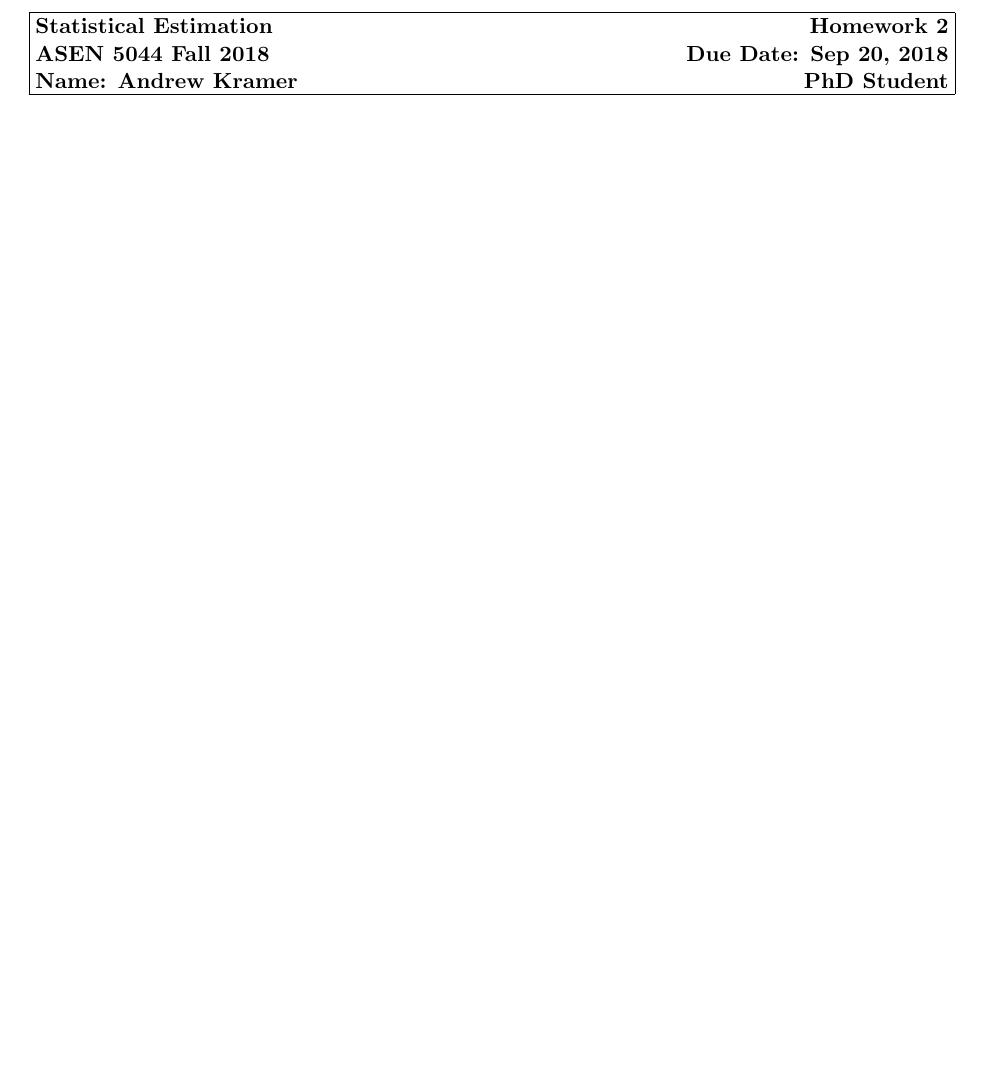
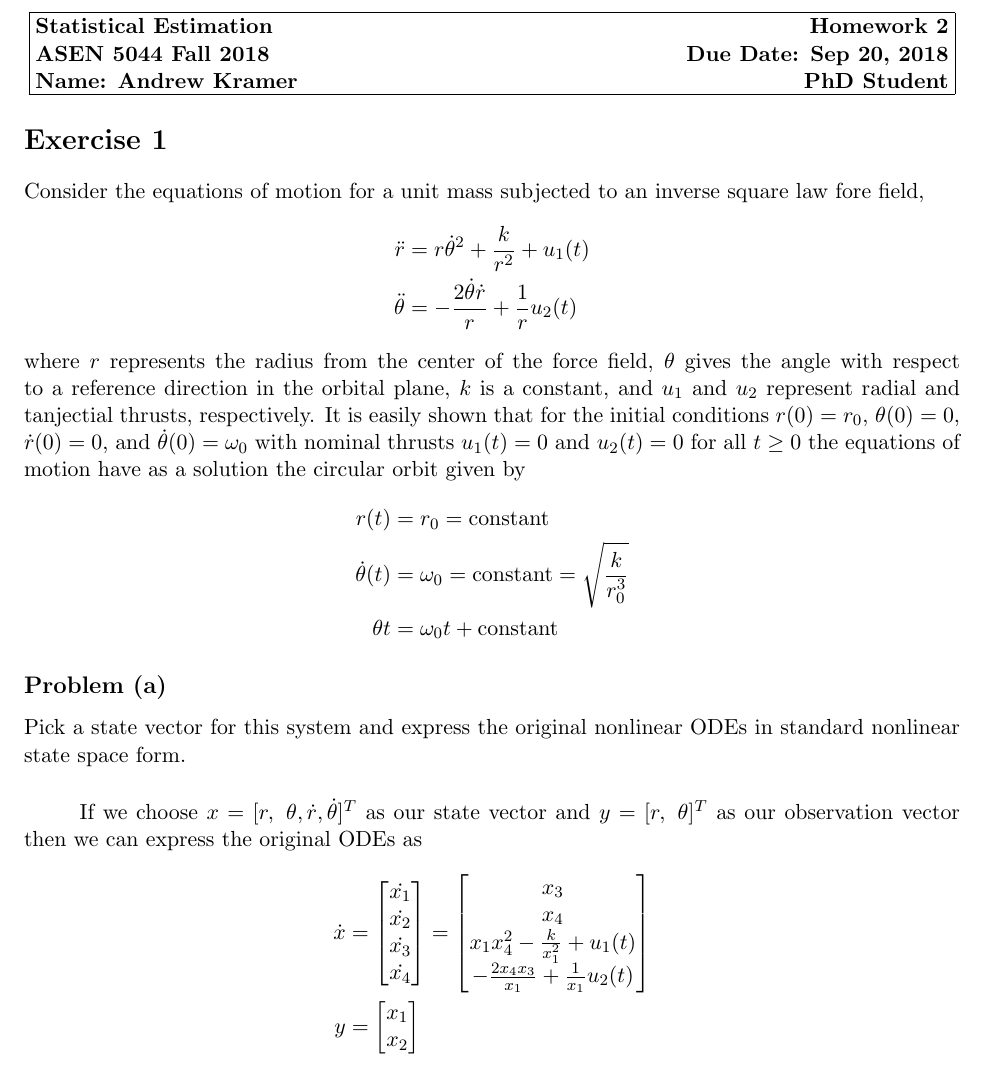
Before and after one commit to 1988kramer/ASEN-5044, a LaTeX problem sheet (hw2/kramer_hw2_phd.tex): part of the page, cut so that both start at the same text, the shorter picture padded with empty space. Compiled offline with pdfLaTeX.

Commit message:
completed problem 1a

```diff
--- a/hw2/kramer_hw2_phd.tex
+++ b/hw2/kramer_hw2_phd.tex
@@ -51,10 +51,31 @@
 }}
 \end{center}
 
-\section*{}
-
-\subsection*{}
+\section*{Exercise 1}
+Consider the equations of motion for a unit mass subjected to an inverse square law fore field,
+\begin{align*}
+	\ddot{r} &= r \dot{\theta}^2 + \frac{k}{r^2} + u_1(t) \\
+	\ddot{\theta} &= -\frac{2\dot{\theta}\dot{r}}{r} + \frac{1}{r}u_2(t)
+\end{align*}
+where $r$ represents the radius from the center of the force field, $\theta$ gives the angle with respect to a reference direction in the orbital plane, $k$ is a constant, and $u_1$ and $u_2$ represent radial and tanjectial thrusts, respectively. It is easily shown that for the initial conditions $r(0) = r_0$, $\theta(0) = 0$, $\dot{r}(0) = 0$, and $\dot{\theta}(0) = \omega_0$ with nominal thrusts $u_1(t) = 0$ and $u_2(t) = 0$ for all $t \geq 0$ the equations of motion have as a solution the circular orbit given by
+\begin{align*}
+	r(t) &= r_0 = \text{constant} \\
+	\dot{\theta}(t) &= \omega_0 = \text{constant} = \sqrt{\frac{k}{r_0^3}} \\
+	\theta{t} &= \omega_0t + \text{constant}
+\end{align*}
+\subsection*{Problem (a)}
+Pick a state vector for this system and express the original nonlinear ODEs in standard nonlinear state space form.
 
 \subparagraph*{}
+If we choose $x = [r,\ \theta, \dot{r}, \dot{\theta}]^T$ as our state vector and $y = [r,\ \theta]^T$ as our observation vector then we can express the original ODEs as
+\begin{align*}
+	\dot{x} &= \begin{bmatrix} \dot{x_1} \\ \dot{x_2} \\ \dot{x_3} \\ \dot{x_4} \end{bmatrix}
+	= \begin{bmatrix} x_3 \\
+				x_4 \\
+				x_1x_4^2 - \frac{k}{x_1^2}+u_1(t) \\
+				-\frac{2x_4x_3}{x_1} + \frac{1}{x_1}u_2(t)
+				\end{bmatrix} \\
+	y &= \begin{bmatrix} x_1 \\ x_2 \end{bmatrix}
+\end{align*}
 
 \end{document}
```
